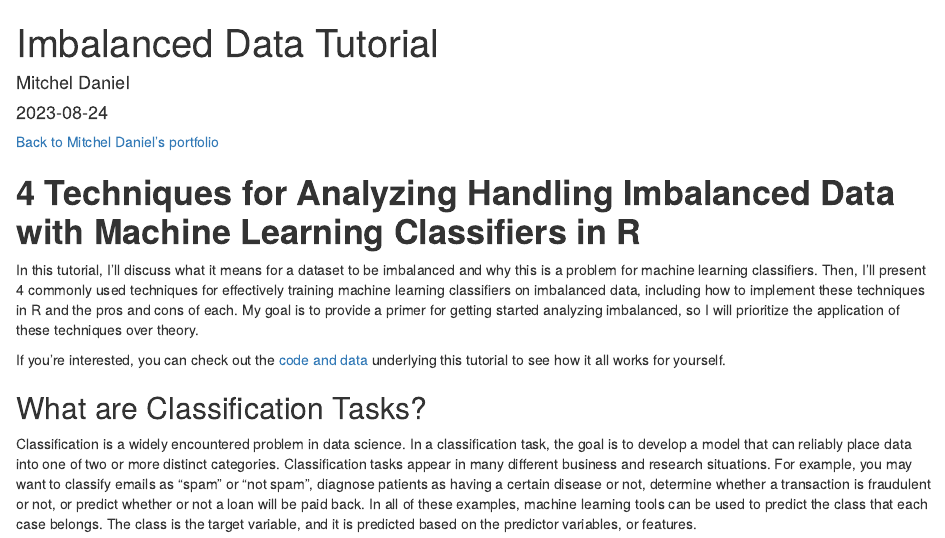
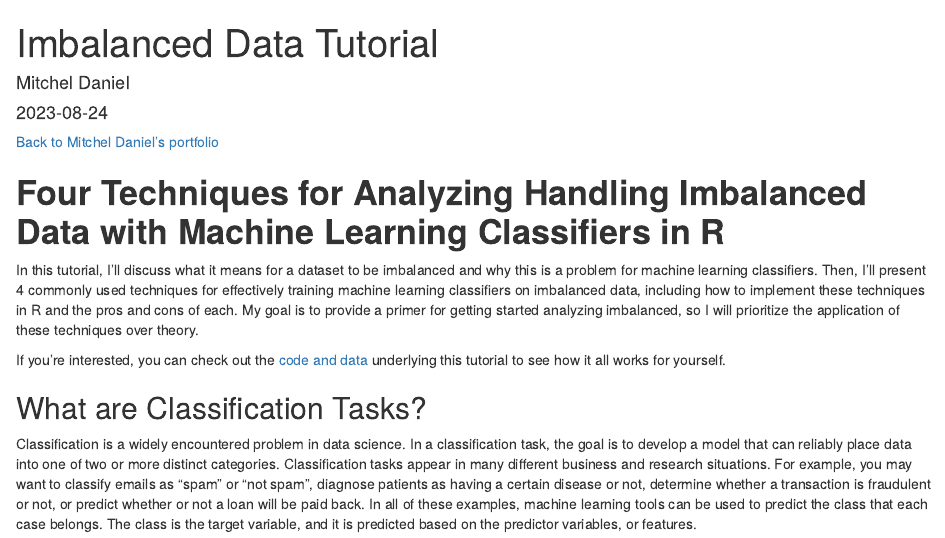
Before and after one commit to mitcheljamesdaniel/Imbalanced_learning_R, an R Markdown document (Imbalanced_data_tutorial.Rmd): the page in a window 1100 px wide, from its top. Rendered offline with R 4.5, knitr and Pandoc, with nearby package versions; some code elsewhere in the file could not run offline.

Commit message:
Tweaked title

```diff
--- a/Imbalanced_data_tutorial.Rmd
+++ b/Imbalanced_data_tutorial.Rmd
@@ -7,7 +7,7 @@ output: html_document
 
 [Back to Mitchel Daniel's portfolio](https://mitcheljamesdaniel.github.io/)
 
-# __4 Techniques for Analyzing Handling Imbalanced Data with Machine Learning Classifiers in R__
+# __Four Techniques for Analyzing Handling Imbalanced Data with Machine Learning Classifiers in R__
 
 In this tutorial, I'll discuss what it means for a dataset to be imbalanced and why this is a problem for machine learning classifiers. Then, I'll present 4 commonly used techniques for effectively training machine learning classifiers on imbalanced data, including how to implement these techniques in R and the pros and cons of each. My goal is to provide a primer for getting started analyzing imbalanced, so I will prioritize the application of these techniques over theory.
 
```
Also changed, not shown: Imbalanced_data_tutorial.html, Imbalanced_data_tutorial.Rmd (2 more changed lines).
